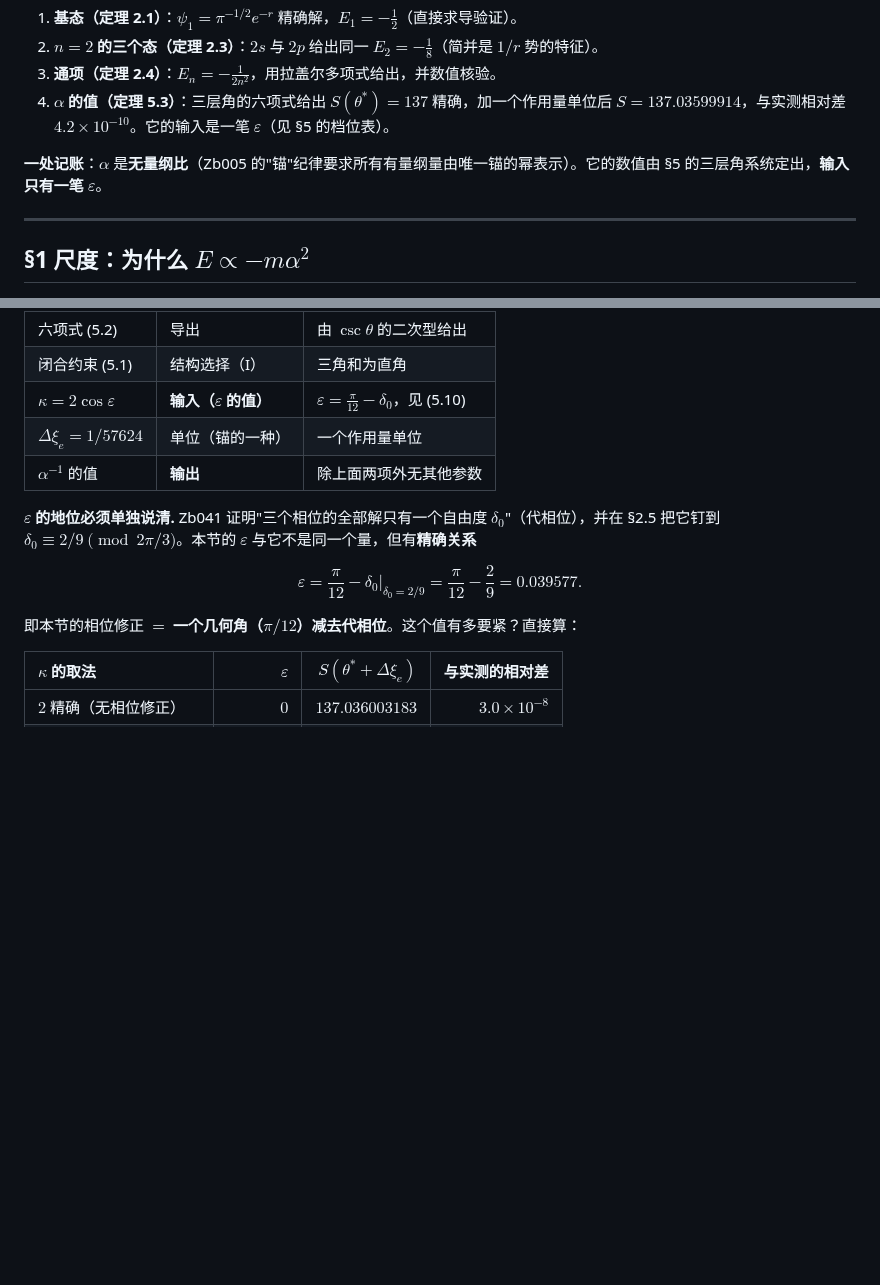
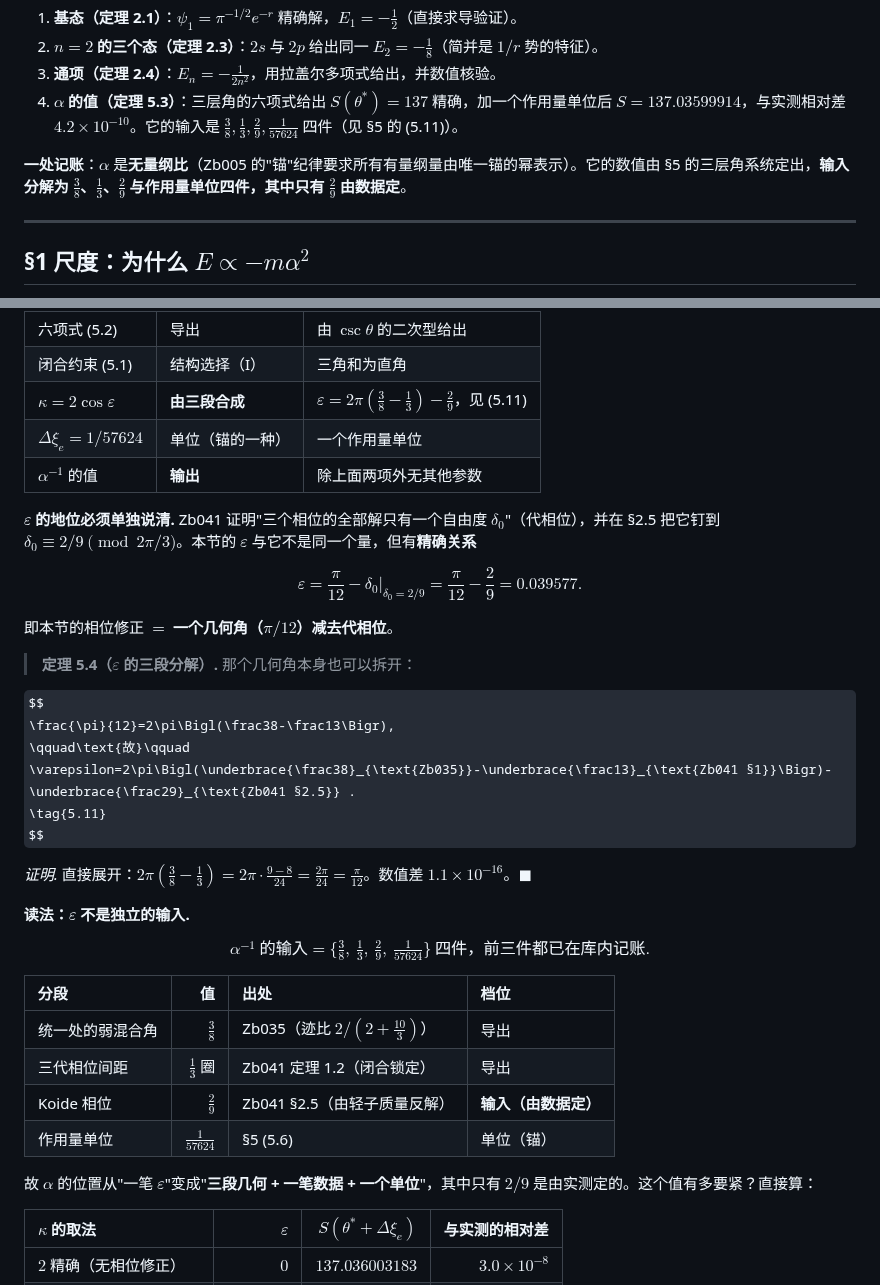
Before and after one commit to sdoygb/Zero, a Markdown page: Zb036_氢原子与精细结构常数：$1_n^2$_谱、玻尔半径、以及_α_的记账位置.md, 2 parts joined by grey strips. Drawn GitHub-style; some formulas as TeX source; blank space fills up the shorter version.

Commit message:
旧库整合(SM)：Zb036 定理5.4——ε=2π(3/8−1/3)−2/9 三段分解，3/8 出自 Zb035、1/3 出自 Zb041；端到端自算仍给 4.197e-10

```diff
--- a/Zb036_氢原子与精细结构常数：$1_n^2$_谱、玻尔半径、以及_α_的记账位置.md
+++ b/Zb036_氢原子与精细结构常数：$1_n^2$_谱、玻尔半径、以及_α_的记账位置.md
@@ -23,9 +23,9 @@ $$
 1. **基态（定理 2.1）**：$\psi_1=\pi^{-1/2}e^{-r}$ 精确解，$E_1=-\frac12$（直接求导验证）。
 2. **$n=2$ 的三个态（定理 2.3）**：$2s$ 与 $2p$ 给出同一 $E_2=-\frac18$（简并是 $1/r$ 势的特征）。
 3. **通项（定理 2.4）**：$E_n=-\frac{1}{2n^2}$，用拉盖尔多项式给出，并数值核验。
-4. **$\alpha$ 的值（定理 5.3）**：三层角的六项式给出 $S(\theta^*)=137$ 精确，加一个作用量单位后 $S=137.03599914$，与实测相对差 $4.2\times10^{-10}$。它的输入是一笔 $\varepsilon$（见 §5 的档位表）。
+4. **$\alpha$ 的值（定理 5.3）**：三层角的六项式给出 $S(\theta^*)=137$ 精确，加一个作用量单位后 $S=137.03599914$，与实测相对差 $4.2\times10^{-10}$。它的输入是 $\frac38,\frac13,\frac29,\frac1{57624}$ 四件（见 §5 的 (5.11)）。
 
-**一处记账**：$\alpha$ 是**无量纲比**（Zb005 的"锚"纪律要求所有有量纲量由唯一锚的幂表示）。它的数值由 §5 的三层角系统定出，**输入只有一笔 $\varepsilon$**。
+**一处记账**：$\alpha$ 是**无量纲比**（Zb005 的"锚"纪律要求所有有量纲量由唯一锚的幂表示）。它的数值由 §5 的三层角系统定出，**输入分解为 $\frac38$、$\frac13$、$\frac29$ 与作用量单位四件，其中只有 $\frac29$ 由数据定**。
 
 ---
 
@@ -232,7 +232,7 @@ $$
 |:--|:--|:--|
 | 六项式 (5.2) | 导出 | 由 $\csc\theta$ 的二次型给出 |
 | 闭合约束 (5.1) | 结构选择（I） | 三角和为直角 |
-| $\kappa=2\cos\varepsilon$ | **输入（$\varepsilon$ 的值）** | $\varepsilon=\frac\pi{12}-\delta_0$，见 (5.10) |
+| $\kappa=2\cos\varepsilon$ | **由三段合成** | $\varepsilon=2\pi(\frac38-\frac13)-\frac29$，见 (5.11) |
 | $\Delta\xi_e=1/57624$ | 单位（锚的一种） | 一个作用量单位 |
 | $\alpha^{-1}$ 的值 | **输出** | 除上面两项外无其他参数 |
 
@@ -243,7 +243,31 @@ $$
 \tag{5.10}
 $$
 
-即本节的相位修正 $=$ **一个几何角（$\pi/12$）减去代相位**。这个值有多要紧？直接算：
+即本节的相位修正 $=$ **一个几何角（$\pi/12$）减去代相位**。
+
+> **定理 5.4（$\varepsilon$ 的三段分解）.** 那个几何角本身也可以拆开：
+
+$$
+\frac{\pi}{12}=2\pi\Bigl(\frac38-\frac13\Bigr),
+\qquad\text{故}\qquad
+\varepsilon=2\pi\Bigl(\underbrace{\frac38}_{\text{Zb035}}-\underbrace{\frac13}_{\text{Zb041 §1}}\Bigr)-\underbrace{\frac29}_{\text{Zb041 §2.5}} .
+\tag{5.11}
+$$
+
+*证明.* 直接展开：$2\pi(\frac38-\frac13)=2\pi\cdot\frac{9-8}{24}=\frac{2\pi}{24}=\frac{\pi}{12}$。数值差 $1.1\times10^{-16}$。$\blacksquare$
+
+**读法：$\varepsilon$ 不是独立的输入.**
+
+$$\boxed{\;\alpha^{-1}\ \text{的输入}=\{\tfrac38,\ \tfrac13,\ \tfrac29,\ \tfrac1{57624}\}\ \text{四件，前三件都已在库内记账}.\;}$$
+
+| 分段 | 值 | 出处 | 档位 |
+|:--|--:|:--|:--|
+| 统一处的弱混合角 | $\frac38$ | Zb035（迹比 $2/(2+\frac{10}3)$） | 导出 |
+| 三代相位间距 | $\frac13$ 圈 | Zb041 定理 1.2（闭合锁定） | 导出 |
+| Koide 相位 | $\frac29$ | Zb041 §2.5（由轻子质量反解） | **输入（由数据定）** |
+| 作用量单位 | $\frac1{57624}$ | §5 (5.6) | 单位（锚） |
+
+故 $\alpha$ 的位置从"一笔 $\varepsilon$"变成"**三段几何 + 一笔数据 + 一个单位**"，其中只有 $2/9$ 是由实测定的。这个值有多要紧？直接算：
 
 | $\kappa$ 的取法 | $\varepsilon$ | $S(\theta^*+\Delta\xi_e)$ | 与实测的相对差 |
 |:--|--:|--:|--:|
```
